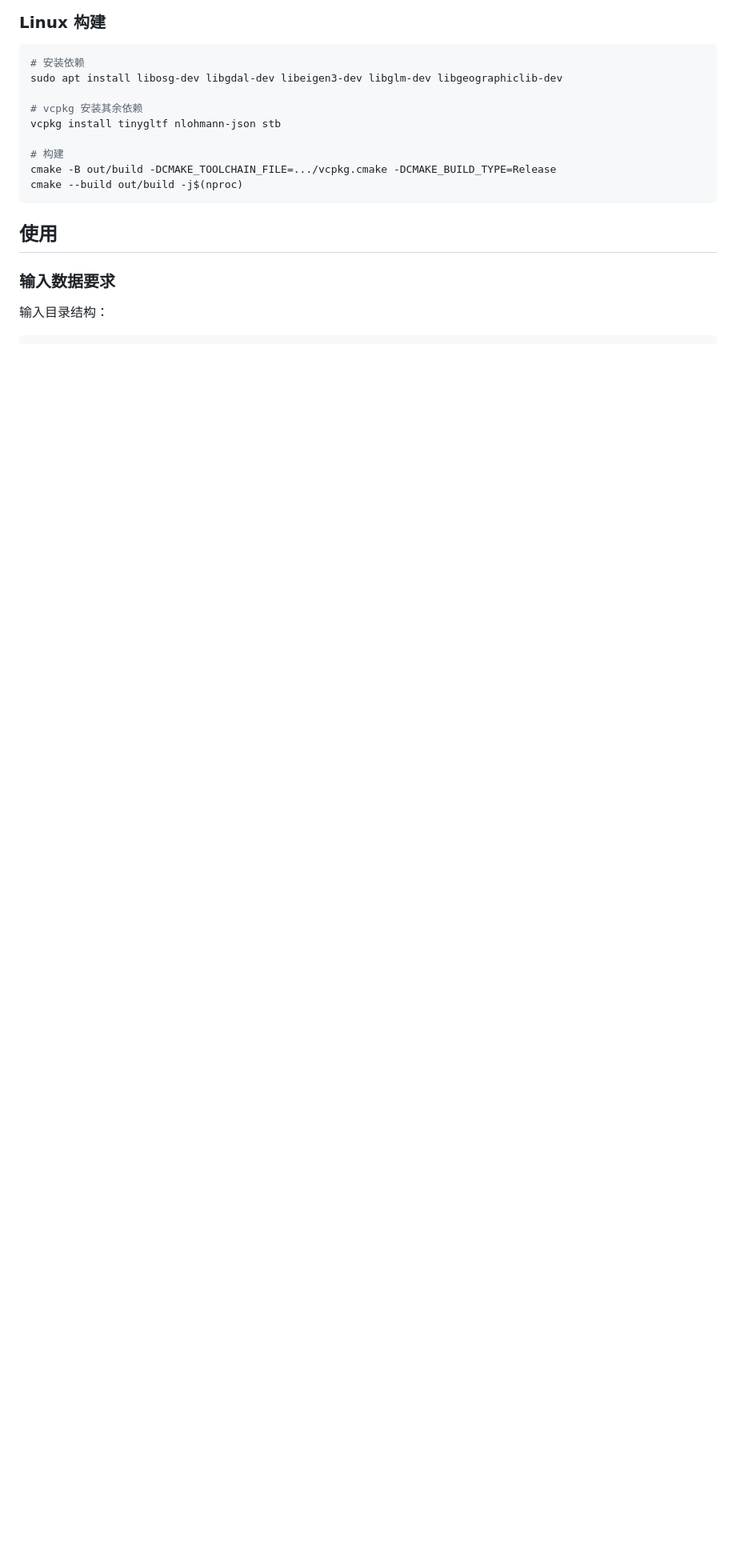
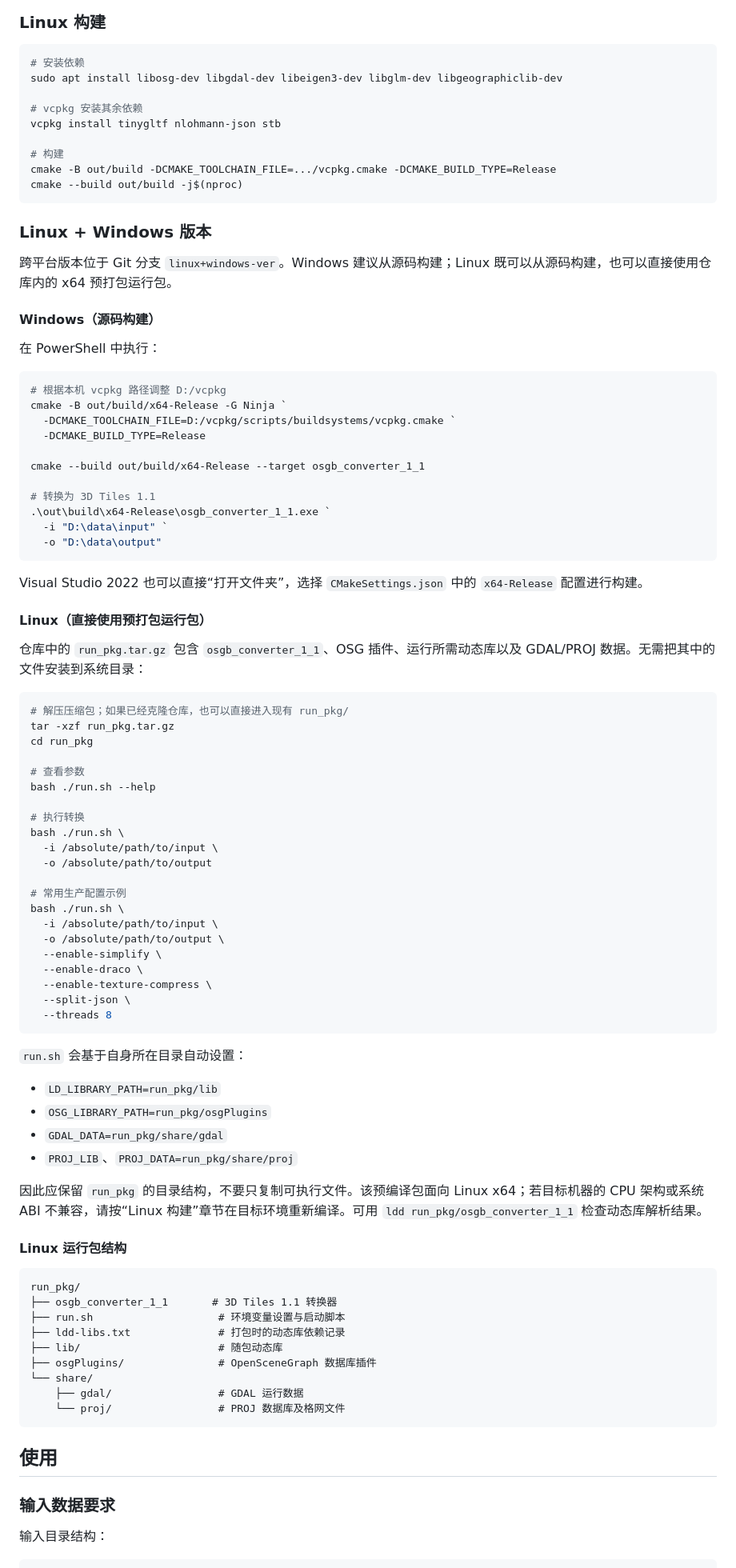
Before and after one commit to Elionjack/osg_c-_base_fanvanzh-3dtiles, a Markdown page: README.md, the part around one of its changes. Shown at 80% size. Drawn GitHub-style; blank space fills up the shorter version.

Commit message:
docs: add Linux and Windows usage guide

````diff
--- a/README.md
+++ b/README.md
@@ -107,6 +110,81 @@ vcpkg install tinygltf nlohmann-json stb
 # 构建
 cmake -B out/build -DCMAKE_TOOLCHAIN_FILE=.../vcpkg.cmake -DCMAKE_BUILD_TYPE=Release
 cmake --build out/build -j$(nproc)
+```
+
+### Linux + Windows 版本
+
+跨平台版本位于 Git 分支 `linux+windows-ver`。Windows 建议从源码构建；Linux 既可以从源码构建，也可以直接使用仓库内的 x64 预打包运行包。
+
+#### Windows（源码构建）
+
+在 PowerShell 中执行：
+
+```powershell
+# 根据本机 vcpkg 路径调整 D:/vcpkg
+cmake -B out/build/x64-Release -G Ninja `
+  -DCMAKE_TOOLCHAIN_FILE=D:/vcpkg/scripts/buildsystems/vcpkg.cmake `
+  -DCMAKE_BUILD_TYPE=Release
+
+cmake --build out/build/x64-Release --target osgb_converter_1_1
+
+# 转换为 3D Tiles 1.1
+.\out\build\x64-Release\osgb_converter_1_1.exe `
+  -i "D:\data\input" `
+  -o "D:\data\output"
+```
+
+Visual Studio 2022 也可以直接“打开文件夹”，选择 `CMakeSettings.json` 中的 `x64-Release` 配置进行构建。
+
+#### Linux（直接使用预打包运行包）
+
+仓库中的 `run_pkg.tar.gz` 包含 `osgb_converter_1_1`、OSG 插件、运行所需动态库以及 GDAL/PROJ 数据。无需把其中的文件安装到系统目录：
+
+```bash
+# 解压压缩包；如果已经克隆仓库，也可以直接进入现有 run_pkg/
+tar -xzf run_pkg.tar.gz
+cd run_pkg
+
+# 查看参数
+bash ./run.sh --help
+
+# 执行转换
+bash ./run.sh \
+  -i /absolute/path/to/input \
+  -o /absolute/path/to/output
+
+# 常用生产配置示例
+bash ./run.sh \
+  -i /absolute/path/to/input \
+  -o /absolute/path/to/output \
+  --enable-simplify \
+  --enable-draco \
+  --enable-texture-compress \
+  --split-json \
+  --threads 8
+```
+
+`run.sh` 会基于自身所在目录自动设置：
+
+- `LD_LIBRARY_PATH=run_pkg/lib`
+- `OSG_LIBRARY_PATH=run_pkg/osgPlugins`
+- `GDAL_DATA=run_pkg/share/gdal`
+- `PROJ_LIB`、`PROJ_DATA=run_pkg/share/proj`
+
+因此应保留 `run_pkg` 的目录结构，不要只复制可执行文件。该预编译包面向 Linux x64；若目标机器的 CPU 架构或系统 ABI 不兼容，请按“Linux 构建”章节在目标环境重新编译。可用 `ldd run_pkg/osgb_converter_1_1` 检查动态库解析结果。
+
+#### Linux 运行包结构
+
+```text
+run_pkg/
+├── osgb_converter_1_1       # 3D Tiles 1.1 转换器
+├── run.sh                    # 环境变量设置与启动脚本
+├── ldd-libs.txt              # 打包时的动态库依赖记录
+├── lib/                      # 随包动态库
+├── osgPlugins/               # OpenSceneGraph 数据库插件
+└── share/
+    ├── gdal/                 # GDAL 运行数据
+    └── proj/                 # PROJ 数据库及格网文件
 ```
 
 ## 使用
````
Also changed, not shown: other parts of README.md (+4 -1 lines).
